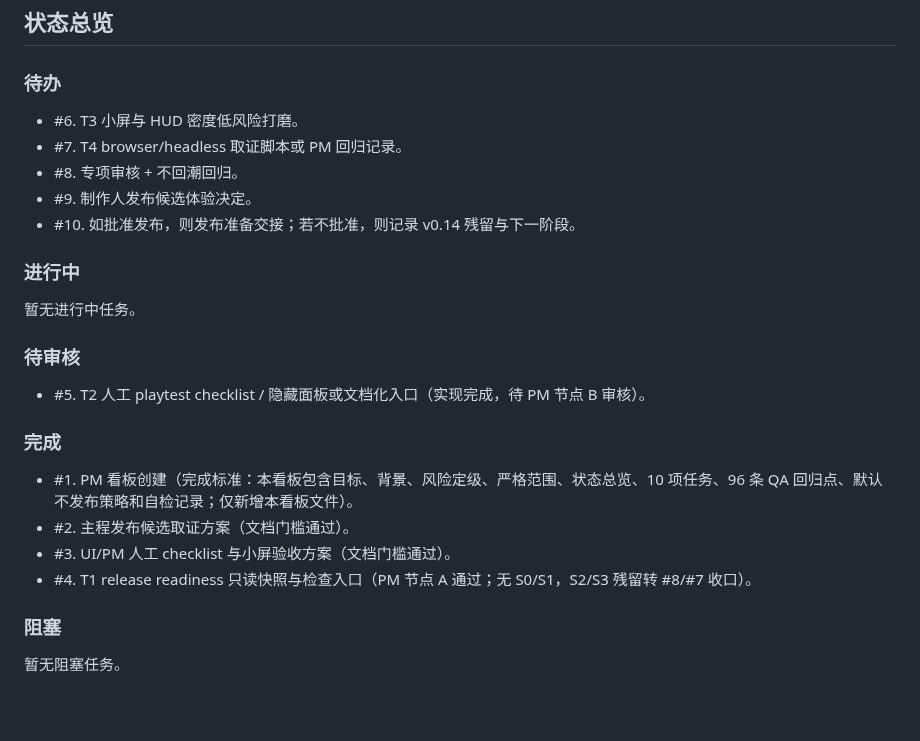
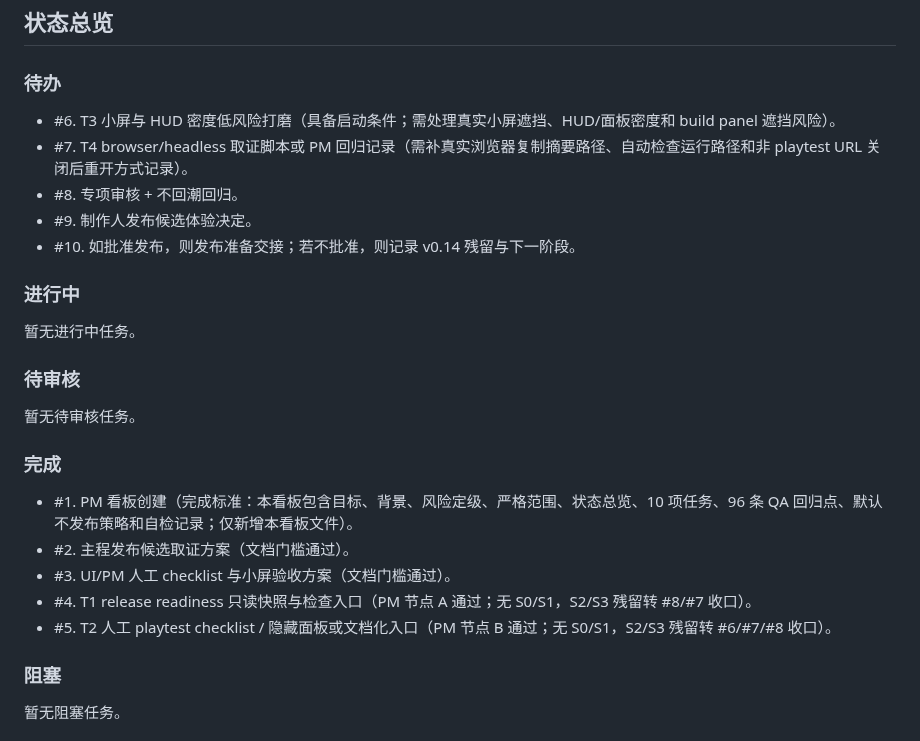
Before and after one commit to Ax72864/SDSpaceGame, a Markdown page: Workspaces/pm-qa-coordinator/v0.14.0-release-candidate-playtest-kanban.md, the part around one of its changes. GitHub-like rendering; blank space fills up the shorter version.

```diff
--- a/Workspaces/pm-qa-coordinator/v0.14.0-release-candidate-playtest-kanban.md
+++ b/Workspaces/pm-qa-coordinator/v0.14.0-release-candidate-playtest-kanban.md
@@ -63,8 +63,8 @@
 
 ### 待办
 
-- #6. T3 小屏与 HUD 密度低风险打磨。
-- #7. T4 browser/headless 取证脚本或 PM 回归记录。
+- #6. T3 小屏与 HUD 密度低风险打磨（具备启动条件；需处理真实小屏遮挡、HUD/面板密度和 build panel 遮挡风险）。
+- #7. T4 browser/headless 取证脚本或 PM 回归记录（需补真实浏览器复制摘要路径、自动检查运行路径和非 playtest URL 关闭后重开方式记录）。
 - #8. 专项审核 + 不回潮回归。
 - #9. 制作人发布候选体验决定。
 - #10. 如批准发布，则发布准备交接；若不批准，则记录 v0.14 残留与下一阶段。
@@ -75,7 +75,7 @@
 
 ### 待审核
 
-- #5. T2 人工 playtest checklist / 隐藏面板或文档化入口（实现完成，待 PM 节点 B 审核）。
+暂无待审核任务。
 
 ### 完成
 
@@ -83,6 +83,7 @@
 - #2. 主程发布候选取证方案（文档门槛通过）。
 - #3. UI/PM 人工 checklist 与小屏验收方案（文档门槛通过）。
 - #4. T1 release readiness 只读快照与检查入口（PM 节点 A 通过；无 S0/S1，S2/S3 残留转 #8/#7 收口）。
+- #5. T2 人工 playtest checklist / 隐藏面板或文档化入口（PM 节点 B 通过；无 S0/S1，S2/S3 残留转 #6/#7/#8 收口）。
 
 ### 阻塞
 
```
Also changed, not shown: other parts of Workspaces/pm-qa-coordinator/v0.14.0-release-candidate-playtest-kanban.md (+9 -7 lines).
